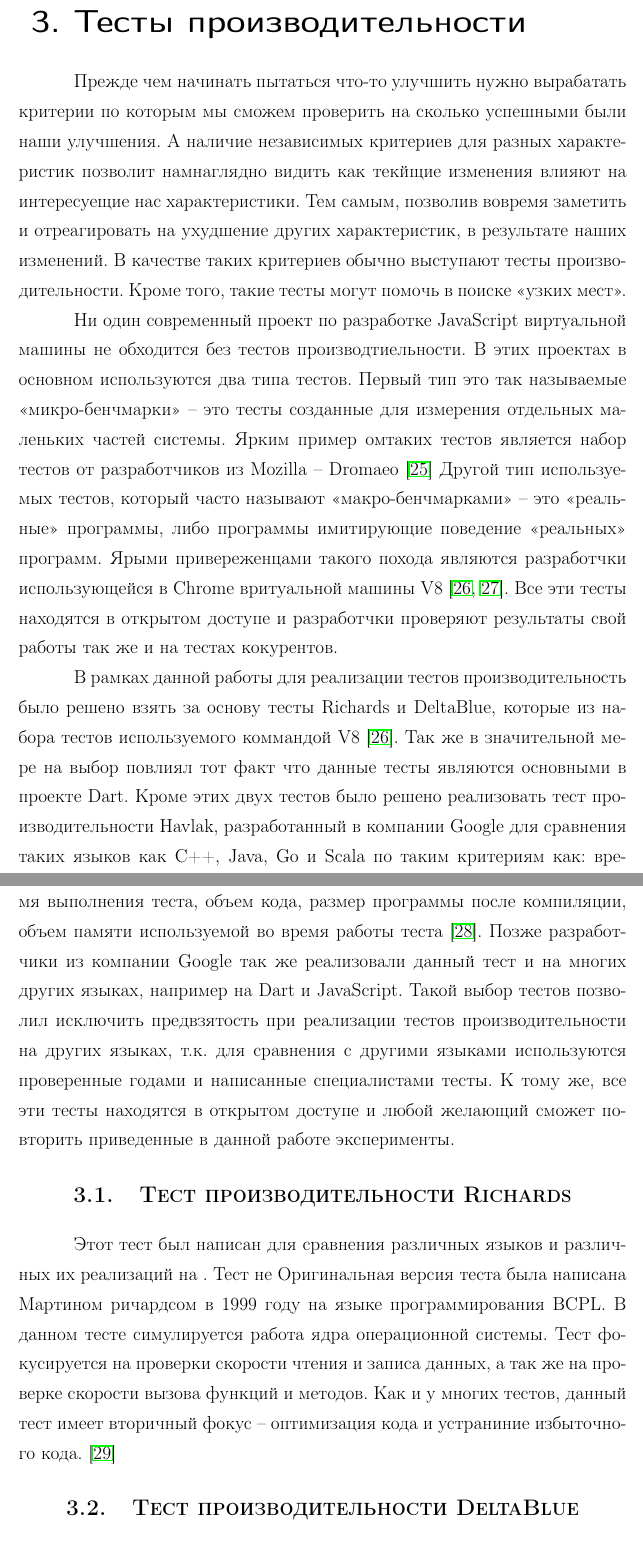
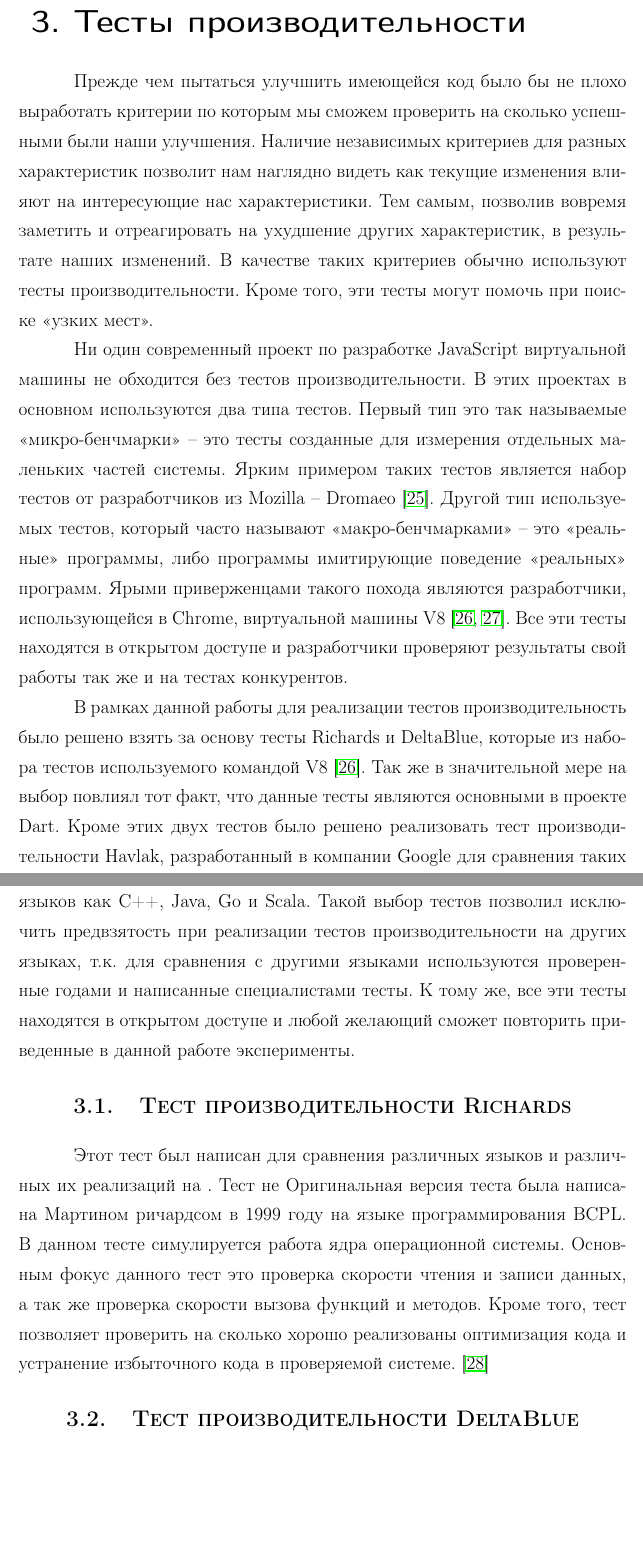
Before and after one commit to bashor/master_thesis, a LaTeX document (main.tex, which reads parts/3_benchmarks.tex): two parts of pages 16 and 17 of 49, joined at a grey line, cut so that both start at the same text, the shorter picture padded with empty space. Compiled offline with pdfLaTeX; a LaTeX package or settings file that is missing is left out.

Commit message:
small fixes in third chapter (Benchmarks)

```diff
--- a/parts/3_benchmarks.tex
+++ b/parts/3_benchmarks.tex
@@ -1,19 +1,19 @@
 \chapter{Тесты производительности}
 
-Прежде чем начинать пытаться что-то улучшить нужно вырабатать критерии по которым мы сможем проверить на сколько успешными были наши улучшения. А наличие независимых критериев для разных характеристик позволит намнаглядно видить как текйщие изменения влияют на интересуещие нас характеристики. Тем самым, позволив вовремя заметить и отреагировать на ухудшение других характеристик, в результате наших изменений.
-В качестве таких критериев обычно выступают тесты производительности. Кроме того, такие тесты могут помочь в поиске <<узких мест>>.
+Прежде чем пытаться улучшить имеющейся код было бы не плохо выработать критерии по которым мы сможем проверить на сколько успешными были наши улучшения. Наличие независимых критериев для разных характеристик позволит нам наглядно видеть как текущие изменения влияют на интересующие нас характеристики. Тем самым, позволив вовремя заметить и отреагировать на ухудшение других характеристик, в результате наших изменений.
+В качестве таких критериев обычно используют тесты производительности. Кроме того, эти тесты могут помочь при поиске <<узких мест>>.
 
-Ни один современный проект по разработке JavaScript виртуальной машины не обходится без тестов производтиельности. В этих проектах в основном используются два типа тестов. Первый тип это так называемые <<микро-бенчмарки>> -- это тесты созданные для измерения отдельных маленьких частей системы. Ярким пример омтаких тестов является набор тестов от разработчиков из Mozilla -- Dromaeo \cite{Dromaeo}  Другой тип используемых тестов, который часто называют <<макро-бенчмарками>> -- это <<реальные>> программы, либо программы имитирующие поведение <<реальных>> программ. Ярыми привереженцами такого похода являются разработчки использующейся в Chrome вритуальной машины V8 \cite{V8:Benchmarks, Octane}. Все эти тесты находятся в открытом доступе и разработчки проверяют результаты свой работы так же и на тестах кокурентов.
+Ни один современный проект по разработке JavaScript виртуальной машины не обходится без тестов производительности. В этих проектах в основном используются два типа тестов. Первый тип это так называемые <<микро-бенчмарки>> -- это тесты созданные для измерения отдельных маленьких частей системы. Ярким примером таких тестов является набор тестов от разработчиков из Mozilla -- Dromaeo \cite{Dromaeo}.  Другой тип используемых тестов, который часто называют <<макро-бенчмарками>> -- это <<реальные>> программы, либо программы имитирующие поведение <<реальных>> программ. Ярыми приверженцами такого похода являются разработчики, использующейся в Chrome, виртуальной машины V8 \cite{V8:Benchmarks, Octane}. Все эти тесты находятся в открытом доступе и разработчики проверяют результаты свой работы так же и на тестах конкурентов.
 
-В рамках данной работы для реализации тестов производительность было решено взять за основу тесты Richards и DeltaBlue, которые из набора тестов используемого коммандой V8 \cite{V8:Benchmarks}. Так же в значительной мере на выбор повлиял тот факт что данные тесты являются основными в проекте Dart.
-Кроме этих двух тестов было решено реализовать тест производительности Havlak, разработанный в компании Google для сравнения таких языков как C++, Java, Go и Scala по таким критериям как: время выполнения теста, объем кода, размер программы после компиляции, объем памяти используемой во время работы теста \cite{HavlakBench}. Позже разработчики из компании Google так же реализовали данный тест и на многих других языках, например на Dart и JavaScript.
+В рамках данной работы для реализации тестов производительность было решено взять за основу тесты Richards и DeltaBlue, которые из набора тестов используемого командой V8 \cite{V8:Benchmarks}. Так же в значительной мере на выбор повлиял тот факт, что данные тесты являются основными в проекте Dart.
+Кроме этих двух тестов было решено реализовать тест производительности Havlak, разработанный в компании Google для сравнения таких языков как C++, Java, Go и Scala.
 Такой выбор тестов позволил исключить предвзятость при реализации тестов производительности на других языках, т.к. для сравнения с другими языками используются проверенные годами и написанные специалистами тесты. К тому же, все эти тесты находятся в открытом доступе и любой желающий сможет повторить приведенные в данной работе эксперименты.
 
 \section{Тест производительности Richards}
 
 Этот тест был написан для сравнения различных языков и различных их реализаций на . Тест не
 Оригинальная версия теста была написана Мартином ричардсом в 1999 году на языке программирования BCPL. В данном тесте симулируется работа ядра операционной системы.
-Тест фокусируется на проверки скорости чтения и записа данных, а так же на проверке скорости вызова функций и методов. Как и у многих тестов, данный тест имеет вторичный фокус -- оптимизация кода и устраниние избыточного кода.
+Основным фокус данного тест это проверка скорости чтения и записи данных, а так же проверка скорости вызова функций и методов. Кроме того, тест позволяет проверить на сколько хорошо реализованы оптимизация кода и устранение избыточного кода в проверяемой системе.
 \cite{Richards}
 
 \section{Тест производительности DeltaBlue}
```
Also changed, not shown: parts/3_benchmarks.tex (2 more changed lines).
